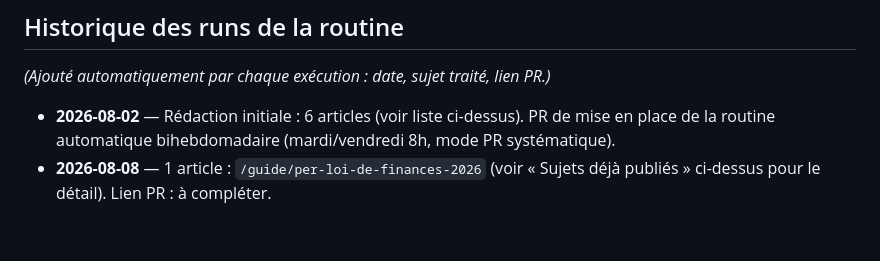
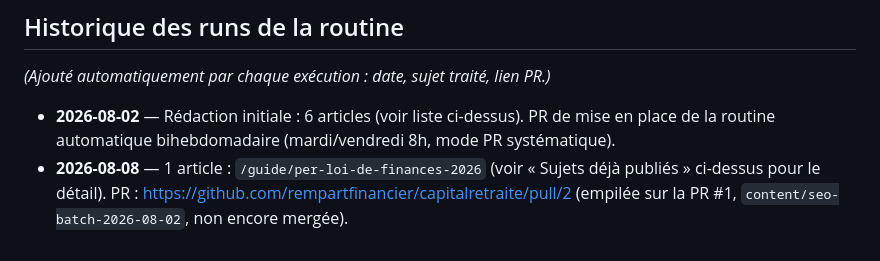
Before and after one commit to rempartfinancier/capitalretraite, a Markdown page: docs/content-calendar.md, the part around the change. Drawn GitHub-style.

Commit message:
Ajoute le lien de la PR dans l'historique du calendrier éditorial
Co-Authored-By: Claude Sonnet 5 <noreply@anthropic.com>

```diff
--- a/docs/content-calendar.md
+++ b/docs/content-calendar.md
@@ -127,4 +127,5 @@ _(Ajouté automatiquement par chaque exécution : date, sujet traité, lien PR.)
 - **2026-08-02** — Rédaction initiale : 6 articles (voir liste ci-dessus). PR de mise en place de la
   routine automatique bihebdomadaire (mardi/vendredi 8h, mode PR systématique).
 - **2026-08-08** — 1 article : `/guide/per-loi-de-finances-2026` (voir « Sujets déjà publiés »
-  ci-dessus pour le détail). Lien PR : à compléter.
+  ci-dessus pour le détail). PR : https://github.com/rempartfinancier/capitalretraite/pull/2
+  (empilée sur la PR #1, `content/seo-batch-2026-08-02`, non encore mergée).
```
